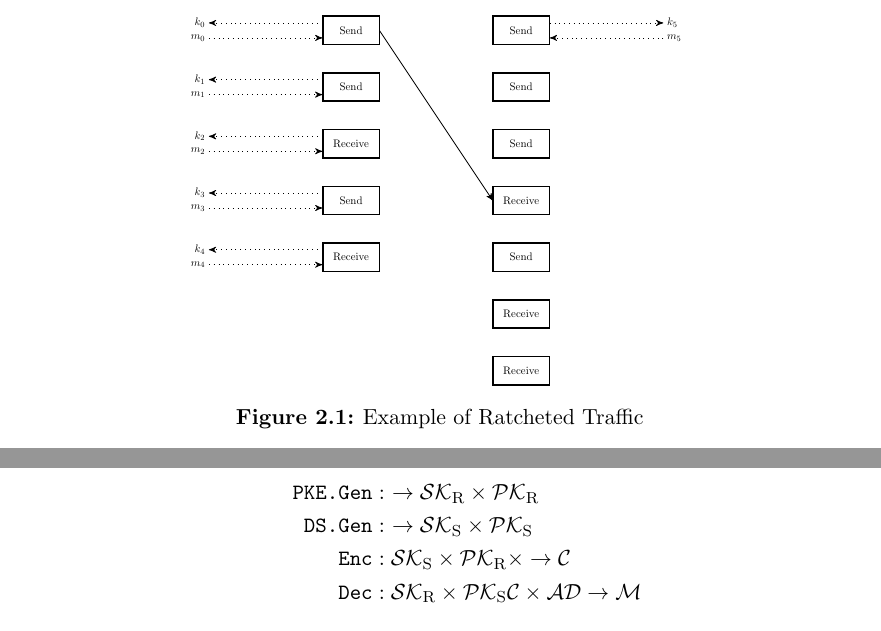
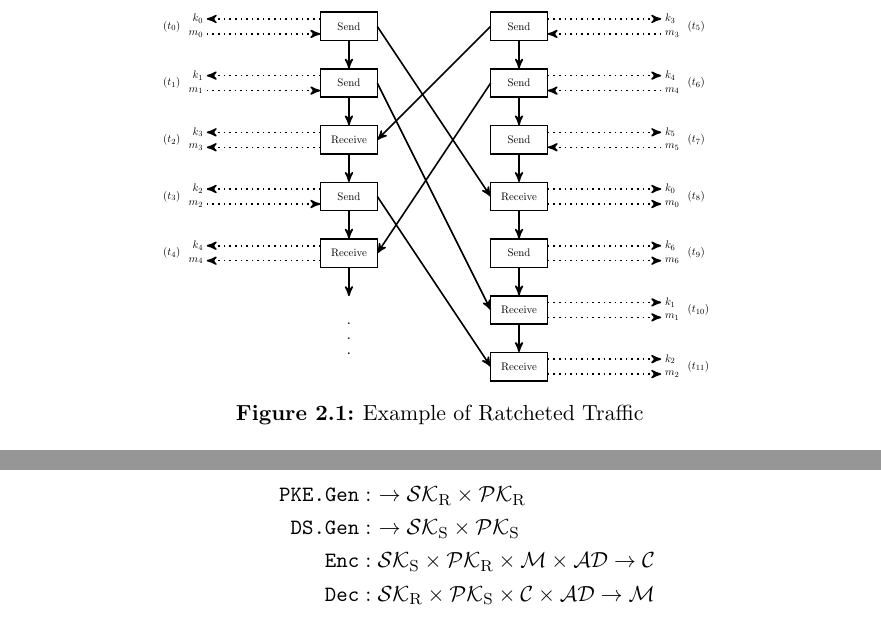
Before and after one commit to qantik/ratcheted, a LaTeX thesis (report/report.tex, which reads report/figures/traffic.tikz): two parts of pages 7 and 17 of 45, joined at a grey line, cut so that both start at the same text. Compiled offline with pdfLaTeX.

Commit message:
traffic figure

```diff
--- a/report/figures/traffic.tikz
+++ b/report/figures/traffic.tikz
@@ -10,72 +10,157 @@
   \node [coordinate,right of=t0,node distance=1cm] (tl0) {};
   \node [coordinate,above left=-0.125cm and 0cm of t0,node distance=1cm] (ta0) {};
   \node [left=2cm of ta0] (taa0) {$k_0$};
-  \path (ta0) edge[dotted] node [] {} (taa0);
+  \path (ta0) edge[dotted, thick] node [] {} (taa0);
   \node [coordinate,below left=-0.125cm and 0cm of t0,node distance=1cm] (tb0) {};
   \node [left=2cm of tb0] (tbb0) {$m_0$};
-  \path (tbb0) edge[dotted] node [] {} (tb0);
+  \path (tbb0) edge[dotted, thick] node [] {} (tb0);
 
   % Box t1
   \node [box,below of=t0] (t1) {Send};
   \node [coordinate,right of=t1,node distance=1cm] (tl1) {};
   \node [coordinate,above left=-0.125cm and 0cm of t1,node distance=1cm] (ta1) {};
   \node [left=2cm of ta1] (taa1) {$k_1$};
-  \path (ta1) edge[dotted] node [] {} (taa1);
+  \path (ta1) edge[dotted, thick] node [] {} (taa1);
   \node [coordinate,below left=-0.125cm and 0cm of t1,node distance=1cm] (tb1) {};
   \node [left=2cm of tb1] (tbb1) {$m_1$};
-  \path (tbb1) edge[dotted] node [] {} (tb1);
+  \path (tbb1) edge[dotted, thick] node [] {} (tb1);
 
   % Box t2
   \node [box,below of=t1] (t2) {Receive};
   \node [coordinate,right of=t2,node distance=1cm] (tl2) {};
   \node [coordinate,above left=-0.125cm and 0cm of t2,node distance=1cm] (ta2) {};
-  \node [left=2cm of ta2] (taa2) {$k_2$};
-  \path (ta2) edge[dotted] node [] {} (taa2);
+  \node [left=2cm of ta2] (taa2) {$k_3$};
+  \path (ta2) edge[dotted, thick] node [] {} (taa2);
   \node [coordinate,below left=-0.125cm and 0cm of t2,node distance=1cm] (tb2) {};
-  \node [left=2cm of tb2] (tbb2) {$m_2$};
-  \path (tbb2) edge[dotted] node [] {} (tb2);
+  \node [left=2cm of tb2] (tbb2) {$m_3$};
+  \path (tb2) edge[dotted, thick] node [] {} (tbb2);
 
   % Box t3
   \node [box,below of=t2] (t3) {Send};
   \node [coordinate,right of=t3,node distance=1cm] (tl3) {};
   \node [coordinate,above left=-0.125cm and 0cm of t3,node distance=1cm] (ta3) {};
-  \node [left=2cm of ta3] (taa3) {$k_3$};
-  \path (ta3) edge[dotted] node [] {} (taa3);
+  \node [left=2cm of ta3] (taa3) {$k_2$};
+  \path (ta3) edge[dotted, thick] node [] {} (taa3);
   \node [coordinate,below left=-0.125cm and 0cm of t3,node distance=1cm] (tb3) {};
-  \node [left=2cm of tb3] (tbb3) {$m_3$};
-  \path (tbb3) edge[dotted] node [] {} (tb3);
+  \node [left=2cm of tb3] (tbb3) {$m_2$};
+  \path (tbb3) edge[dotted, thick] node [] {} (tb3);
 
   % Box t4
   \node [box,below of=t3] (t4) {Receive};
   \node [coordinate,right of=t4,node distance=1cm] (tl4) {};
   \node [coordinate,above left=-0.125cm and 0cm of t4,node distance=1cm] (ta4) {};
   \node [left=2cm of ta4] (taa4) {$k_4$};
-  \path (ta4) edge[dotted] node [] {} (taa4);
+  \path (ta4) edge[dotted, thick] node [] {} (taa4);
   \node [coordinate,below left=-0.125cm and 0cm of t4,node distance=1cm] (tb4) {};
   \node [left=2cm of tb4] (tbb4) {$m_4$};
-  \path (tbb4) edge[dotted] node [] {} (tb4);
+  \path (tb4) edge[dotted, thick] node [] {} (tbb4);
 
   % Box t5
   \node [box,right of=t0,node distance=6cm] (t5) {Send};
   \node [coordinate,left of=t5,node distance=1cm] (tl5) {};
   \node [coordinate,above right=-0.125cm and 0cm of t5,node distance=1cm] (ta5) {};
-  \node [right=2cm of ta5] (taa5) {$k_5$};
-  \path (ta5) edge[dotted] node [] {} (taa5);
+  \node [right=2cm of ta5] (taa5) {$k_3$};
+  \path (ta5) edge[dotted, thick] node [] {} (taa5);
   \node [coordinate,below right=-0.125cm and 0cm of t5,node distance=1cm] (tb5) {};
-  \node [right=2cm of tb5] (tbb5) {$m_5$};
-  \path (tbb5) edge[dotted] node [] {} (tb5);
+  \node [right=2cm of tb5] (tbb5) {$m_3$};
+  \path (tbb5) edge[dotted, thick] node [] {} (tb5);
+
+  \node [box,below of=t5] (t6) {Send};
+  \node [coordinate,left of=t6,node distance=1cm] (tl6) {};
+  \node [coordinate,above right=-0.125cm and 0cm of t6,node distance=1cm] (ta6) {};
+  \node [right=2cm of ta6] (taa6) {$k_4$};
+  \path (ta6) edge[dotted, thick] node [] {} (taa6);
+  \node [coordinate,below right=-0.125cm and 0cm of t6,node distance=1cm] (tb6) {};
+  \node [right=2cm of tb6] (tbb6) {$m_4$};
+  \path (tbb6) edge[dotted, thick] node [] {} (tb6);
+
+  \node [box,below of=t6] (t7) {Send};
+  \node [coordinate,left of=t7,node distance=1cm] (tl7) {};
+  \node [coordinate,above right=-0.125cm and 0cm of t7,node distance=1cm] (ta7) {};
+  \node [right=2cm of ta7] (taa7) {$k_5$};
+  \path (ta7) edge[dotted, thick] node [] {} (taa7);
+  \node [coordinate,below right=-0.125cm and 0cm of t7,node distance=1cm] (tb7) {};
+  \node [right=2cm of tb7] (tbb7) {$m_5$};
+  \path (tbb7) edge[dotted, thick] node [] {} (tb7);
+
+  \node [box,below of=t7] (t8) {Receive};
+  \node [coordinate,left of=t8,node distance=1cm] (tl8) {};
+  \node [coordinate,above right=-0.125cm and 0cm of t8,node distance=1cm] (ta8) {};
+  \node [right=2cm of ta8] (taa8) {$k_0$};
+  \path (ta8) edge[dotted, thick] node [] {} (taa8);
+  \node [coordinate,below right=-0.125cm and 0cm of t8,node distance=1cm] (tb8) {};
+  \node [right=2cm of tb8] (tbb8) {$m_0$};
+  \path (tb8) edge[dotted, thick] node [] {} (tbb8);
 
 
 
-  \node [box,below of=t5] (t6) {Send};
-  \node [box,below of=t6] (t7) {Send};
-  \node [box,below of=t7] (t8) {Receive};
   \node [box,below of=t8] (t9) {Send};
+  \node [coordinate,left of=t9,node distance=1cm] (tl9) {};
+  \node [coordinate,above right=-0.125cm and 0cm of t9,node distance=1cm] (ta9) {};
+  \node [right=2cm of ta9] (taa9) {$k_6$};
+  \path (ta9) edge[dotted, thick] node [] {} (taa9);
+  \node [coordinate,below right=-0.125cm and 0cm of t9,node distance=1cm] (tb9) {};
+  \node [right=2cm of tb9] (tbb9) {$m_6$};
+  \path (tb9) edge[dotted, thick] node [] {} (tbb9);
+
+
   \node [box,below of=t9] (t10) {Receive};
+  \node [coordinate,left of=t10,node distance=1cm] (tl10) {};
+  \node [coordinate,above right=-0.125cm and 0cm of t10,node distance=1cm] (ta10) {};
+  \node [right=2cm of ta10] (taa10) {$k_1$};
+  \path (ta10) edge[dotted, thick] node [] {} (taa10);
+  \node [coordinate,below right=-0.125cm and 0cm of t10,node distance=1cm] (tb10) {};
+  \node [right=2cm of tb10] (tbb10) {$m_1$};
+  \path (tb10) edge[dotted, thick] node [] {} (tbb10);
+
   \node [box,below of=t10] (t11) {Receive};
+  \node [coordinate,left of=t11,node distance=1cm] (tl11) {};
+  \node [coordinate,above right=-0.125cm and 0cm of t11,node distance=1cm] (ta11) {};
+  \node [right=2cm of ta11] (taa11) {$k_2$};
+  \path (ta11) edge[dotted, thick] node [] {} (taa11);
+  \node [coordinate,below right=-0.125cm and 0cm of t11,node distance=1cm] (tb11) {};
+  \node [right=2cm of tb11] (tbb11) {$m_2$};
+  \path (tb11) edge[dotted, thick] node [] {} (tbb11);
 
-  \node [coordinate,left of=t8,node distance=1cm] (tl8) {};
-  \path (tl0) edge[] node [] {} (tl8);
+
+%  \node [coordinate,left of=t8,node distance=1cm] (tl8) {};
+%  \node [coordinate,left of=t10,node distance=1cm] (tl10) {};
+  \path (tl0) edge[thick] node [] {} (tl8);
+  \path (tl1) edge[thick] node [] {} (tl10);
+  \path (tl3) edge[thick] node [] {} (tl11);
+  \path (tl5) edge[thick] node [] {} (tl2);
+  \path (tl6) edge[thick] node [] {} (tl4);
+
+  \node [left=2.4cm of t0] (ttaa0) {$(t_0)$};
+  \node [left=2.4cm of t1] (ttaa1) {$(t_1)$};
+  \node [left=2.4cm of t2] (ttaa2) {$(t_2)$};
+  \node [left=2.4cm of t3] (ttaa3) {$(t_3)$};
+  \node [left=2.4cm of t4] (ttaa4) {$(t_4)$};
+  \node [right=2.4cm of t5] (ttaa5) {$(t_5)$};
+  \node [right=2.4cm of t6] (ttaa6) {$(t_6)$};
+  \node [right=2.4cm of t7] (ttaa7) {$(t_7)$};
+  \node [right=2.4cm of t8] (ttaa8) {$(t_8)$};
+  \node [right=2.4cm of t9] (ttaa9) {$(t_9)$};
+  \node [right=2.4cm of t10] (ttaa10) {$(t_{10})$};
+  \node [right=2.4cm of t11] (ttaa11) {$(t_{11})$};
+
+
+  \path (t0) edge[thick] node [] {} (t1);
+  \path (t1) edge[thick] node [] {} (t2);
+  \path (t2) edge[thick] node [] {} (t3);
+  \path (t3) edge[thick] node [] {} (t4);
+  \path (t5) edge[thick] node [] {} (t6);
+  \path (t6) edge[thick] node [] {} (t7);
+  \path (t7) edge[thick] node [] {} (t8);
+  \path (t8) edge[thick] node [] {} (t9);
+  \path (t9) edge[thick] node [] {} (t10);
+  \path (t10) edge[thick] node [] {} (t11);
+
+  \node [coordinate, below=0.5cm of t4] (el) {};
+  \path (t4) edge[thick] node [] {} (el);
+  \node [below=0.4cm of el] (el1) {\textbf{.}};
+  \node [below=0.1cm of el1] (el2) {\textbf{.}};
+  \node [below=0.1cm of el2] (el3) {\textbf{.}};
 
   \node [above=0.25cm of t0] (alice) {\bfseries{A}};
   \node [above=0.25cm of t5] (bob) {\bfseries{B}};
--- a/report/report.tex
+++ b/report/report.tex
@@ -604,9 +605,9 @@ a signcryption algorithm.
   \begin{align*}
     \texttt{PKE.Gen} & : \ \rightarrow \mathcal{SK}_\t{R} \times \mathcal{PK}_\t{R} \\
     \texttt{DS.Gen} & : \ \rightarrow \mathcal{SK}_\t{S} \times \mathcal{PK}_\t{S} \\
-    \texttt{Enc} & : \mathcal{SK}_\t{S} \times \mathcal{PK}_\t{R} \times
-                   \rightarrow \mathcal{C} \\
-    \texttt{Dec} & : \mathcal{SK}_\t{R} \times \mathcal{PK}_\t{S}
+    \texttt{Enc} & : \mathcal{SK}_\t{S} \times \mathcal{PK}_\t{R} \times \mathcal{M} \times
+                   \mathcal{AD} \rightarrow \mathcal{C} \\
+    \texttt{Dec} & : \mathcal{SK}_\t{R} \times \mathcal{PK}_\t{S} \times
   \mathcal{C} \times \mathcal{AD} \rightarrow \mathcal{M}
   \end{align*}
   $(\mathcal{PK}_\t{R},\mathcal{SK}_\t{R})$ are the PKE key domains,
```
Also changed, not shown: report/report.tex (47 more changed lines).
